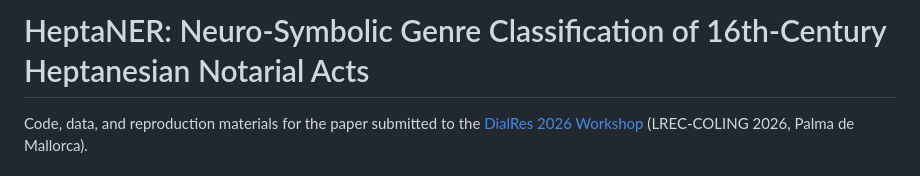
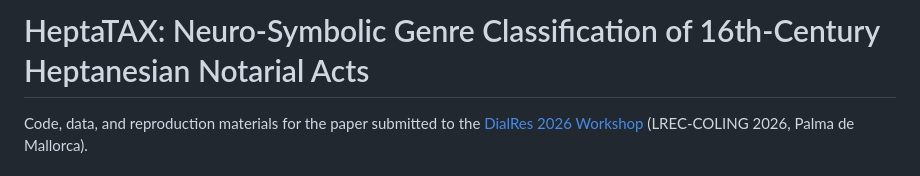
Before and after one commit to StergiosCha/HeptaNER, a Markdown page: README.md, the part around the change. Drawn GitHub-style.

```diff
--- a/README.md
+++ b/README.md
@@ -1,4 +1,4 @@
-# HeptaNER: Neuro-Symbolic Genre Classification of 16th-Century Heptanesian Notarial Acts
+# HeptaTAX: Neuro-Symbolic Genre Classification of 16th-Century Heptanesian Notarial Acts
 
 Code, data, and reproduction materials for the paper submitted to the [DialRes 2026 Workshop](https://sites.google.com/view/dialres2026/) (LREC-COLING 2026, Palma de Mallorca).
 
```
